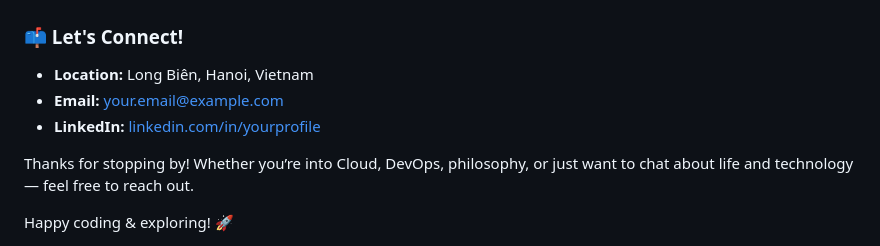
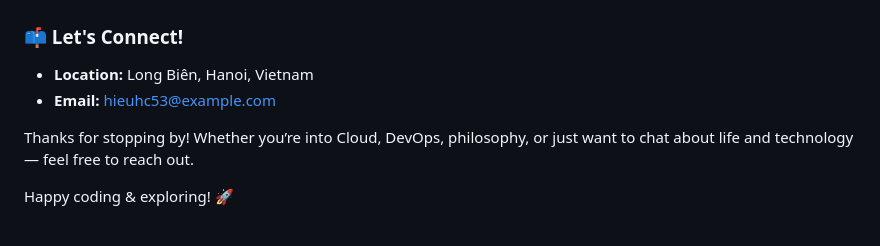
Before and after one commit to Sawm-c/Sawm-c, a Markdown page: README.md, the part around the change. Rendered like a GitHub page.

```diff
--- a/README.md
+++ b/README.md
@@ -68,8 +68,7 @@ I strongly believe that experiences outside of coding help me become a better en
 ### 📫 Let's Connect!
 
 - **Location:** Long Biên, Hanoi, Vietnam
-- **Email:** [your.email@example.com](mailto:your.email@example.com)
-- **LinkedIn:** [linkedin.com/in/yourprofile](https://linkedin.com/in/yourprofile)
+- **Email:** [hieuhc53@example.com](mailto:hieuhc53@example.com)
 
 Thanks for stopping by! Whether you’re into Cloud, DevOps, philosophy, or just want to chat about life and technology — feel free to reach out.
 
```
